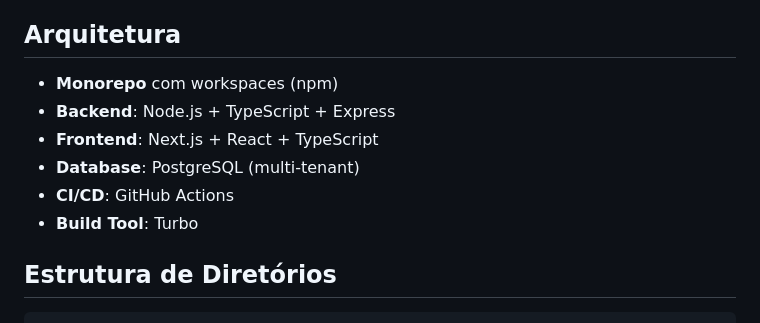
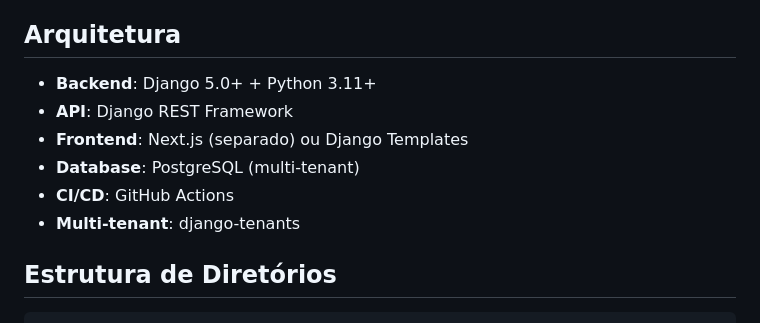
Before and after one commit to viniciussvasques/site-innexar, a Markdown page: docs/PROJECT_PLAN.md, the part around the change. Rendered like a GitHub page.

Commit message:
docs: update PROJECT_PLAN.md with Django stack information

```diff
--- a/docs/PROJECT_PLAN.md
+++ b/docs/PROJECT_PLAN.md
@@ -29,12 +29,12 @@ Plataforma SaaS para gestão completa de empreendimentos, captação de investim
 
 ## Arquitetura
 
-- **Monorepo** com workspaces (npm)
-- **Backend**: Node.js + TypeScript + Express
-- **Frontend**: Next.js + React + TypeScript
+- **Backend**: Django 5.0+ + Python 3.11+
+- **API**: Django REST Framework
+- **Frontend**: Next.js (separado) ou Django Templates
 - **Database**: PostgreSQL (multi-tenant)
 - **CI/CD**: GitHub Actions
-- **Build Tool**: Turbo
+- **Multi-tenant**: django-tenants
 
 ## Estrutura de Diretórios
 
```
